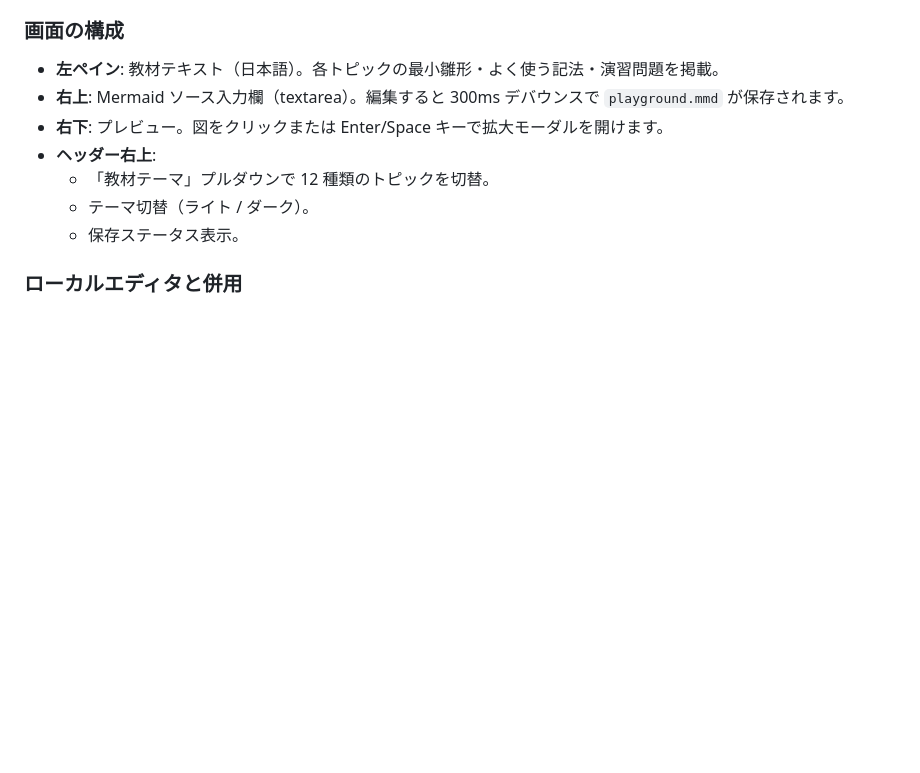
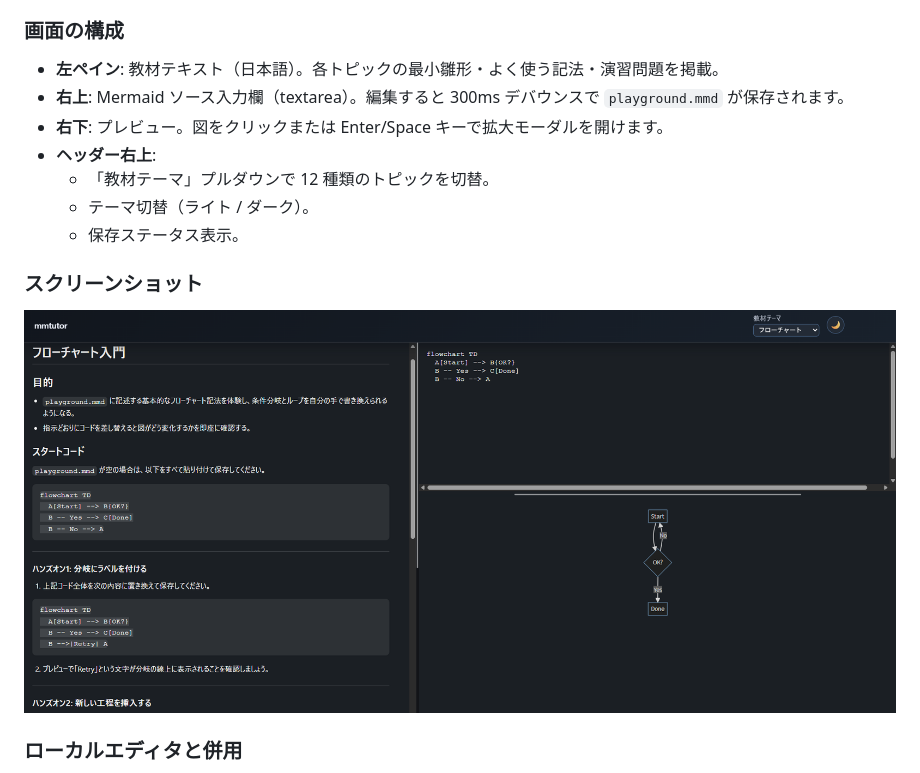
Before and after one commit to hiroki-imai/mmtutor, a Markdown page: README.md, the part around the change. GitHub-like rendering; pictures changed too: assets/images/screenshot-150632.png (added); blank space fills up the shorter version.

Commit message:
docs: add flowchart screenshot to README

```diff
--- a/README.md
+++ b/README.md
@@ -22,6 +22,10 @@ npm run dev
   - 「教材テーマ」プルダウンで 12 種類のトピックを切替。
   - テーマ切替（ライト / ダーク）。
   - 保存ステータス表示。
+
+### スクリーンショット
+
+![フローチャート教材画面](assets/images/screenshot-150632.png)
 
 ### ローカルエディタと併用
 
```
